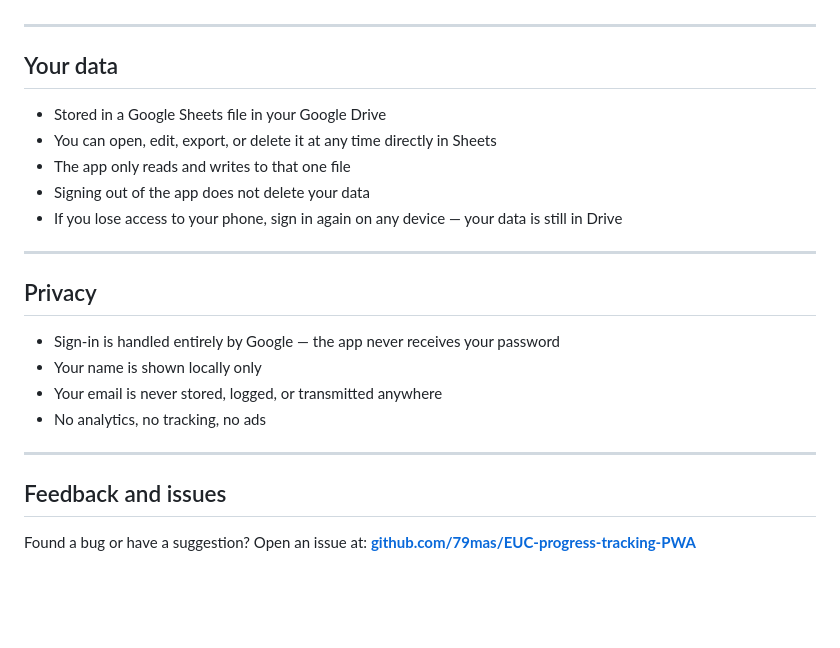
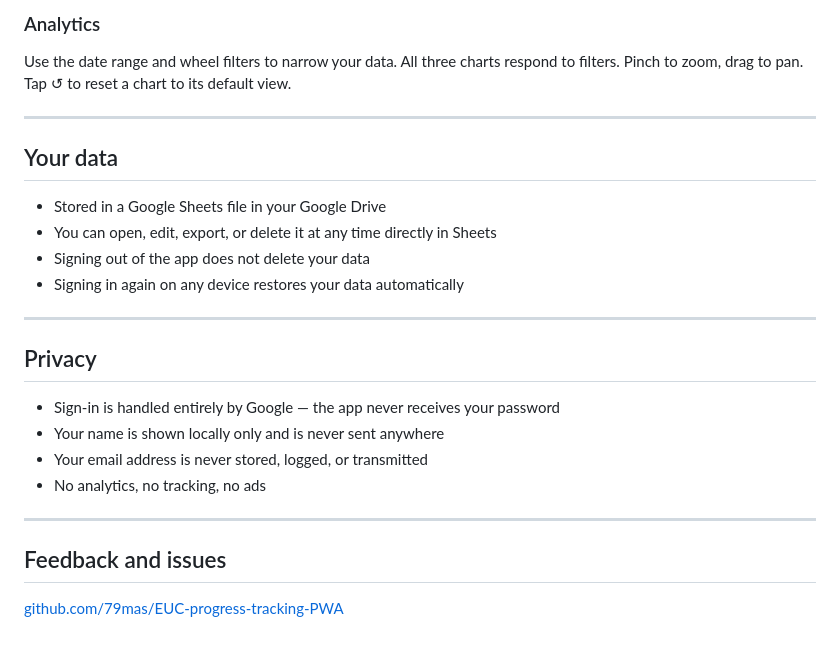
Before and after one commit to 79mas/EUC-progress-tracking-PWA, a Markdown page: README.md, the part around one of its changes. Rendered like a GitHub page; blank space fills up the shorter version.

```diff
--- a/README.md
+++ b/README.md
@@ -72,3 +82,5 @@ In the All Rides table on Dashboard, tap any row to open the entry detail. From
+### Analytics
+Use the date range and wheel filters to narrow your data. All three charts respond to filters. Pinch to zoom, drag to pan. Tap ↺ to reset a chart to its default view.
 
 ---
 
@@ -76,22 +88,20 @@ In the All Rides table on Dashboard, tap any row to open the entry detail. From
 
 - Stored in a Google Sheets file in your Google Drive
 - You can open, edit, export, or delete it at any time directly in Sheets
-- The app only reads and writes to that one file
 - Signing out of the app does not delete your data
-- If you lose access to your phone, sign in again on any device — your data is still in Drive
+- Signing in again on any device restores your data automatically
 
 ---
 
 ## Privacy
 
 - Sign-in is handled entirely by Google — the app never receives your password
-- Your name is shown locally only
-- Your email is never stored, logged, or transmitted anywhere
+- Your name is shown locally only and is never sent anywhere
+- Your email address is never stored, logged, or transmitted
 - No analytics, no tracking, no ads
 
 ---
 
 ## Feedback and issues
 
-Found a bug or have a suggestion?
-Open an issue at: **[github.com/79mas/EUC-progress-tracking-PWA](https://github.com/79mas/EUC-progress-tracking-PWA)**
+[github.com/79mas/EUC-progress-tracking-PWA](https://github.com/79mas/EUC-progress-tracking-PWA)
```
Also changed, not shown: other parts of README.md (+46 -36 lines).
